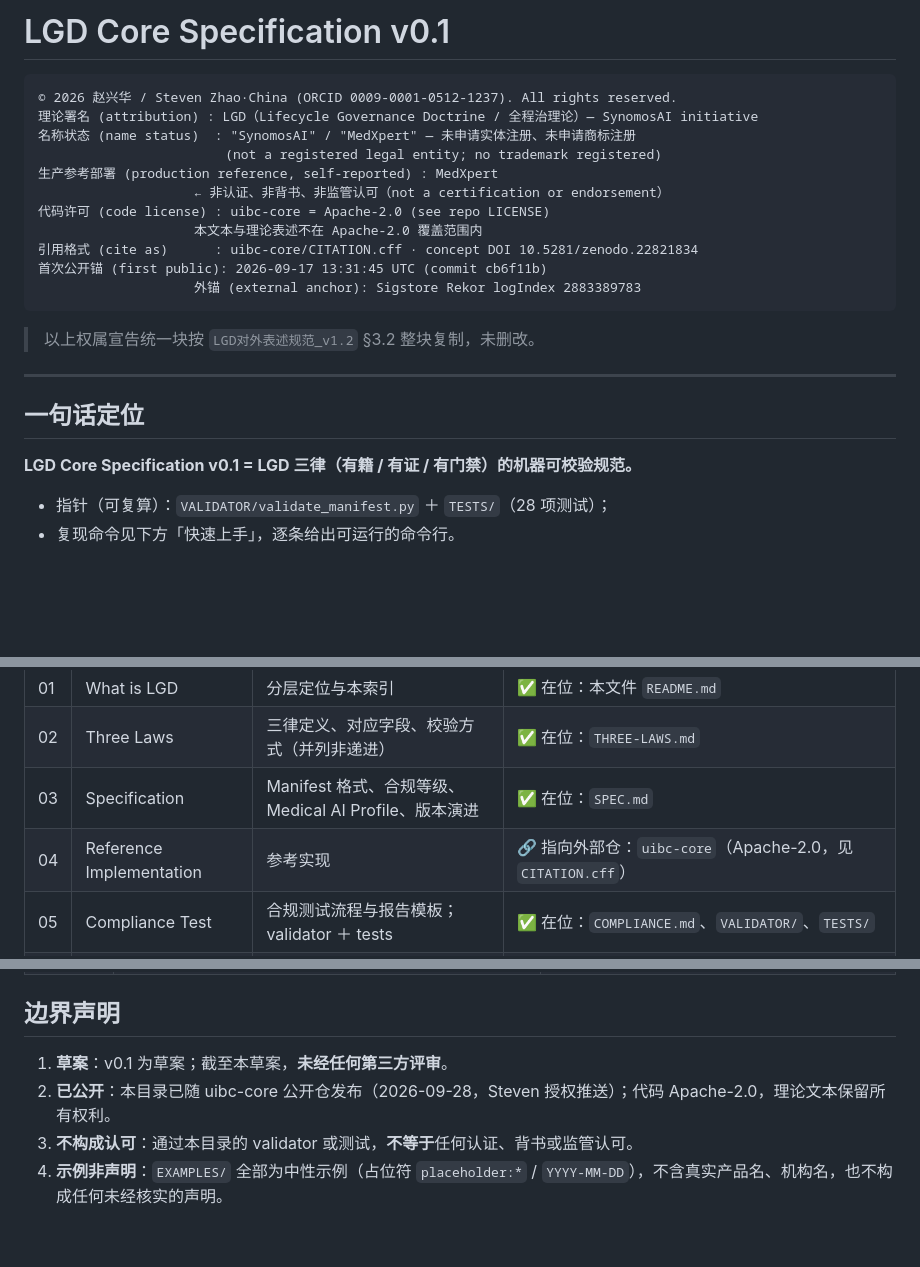
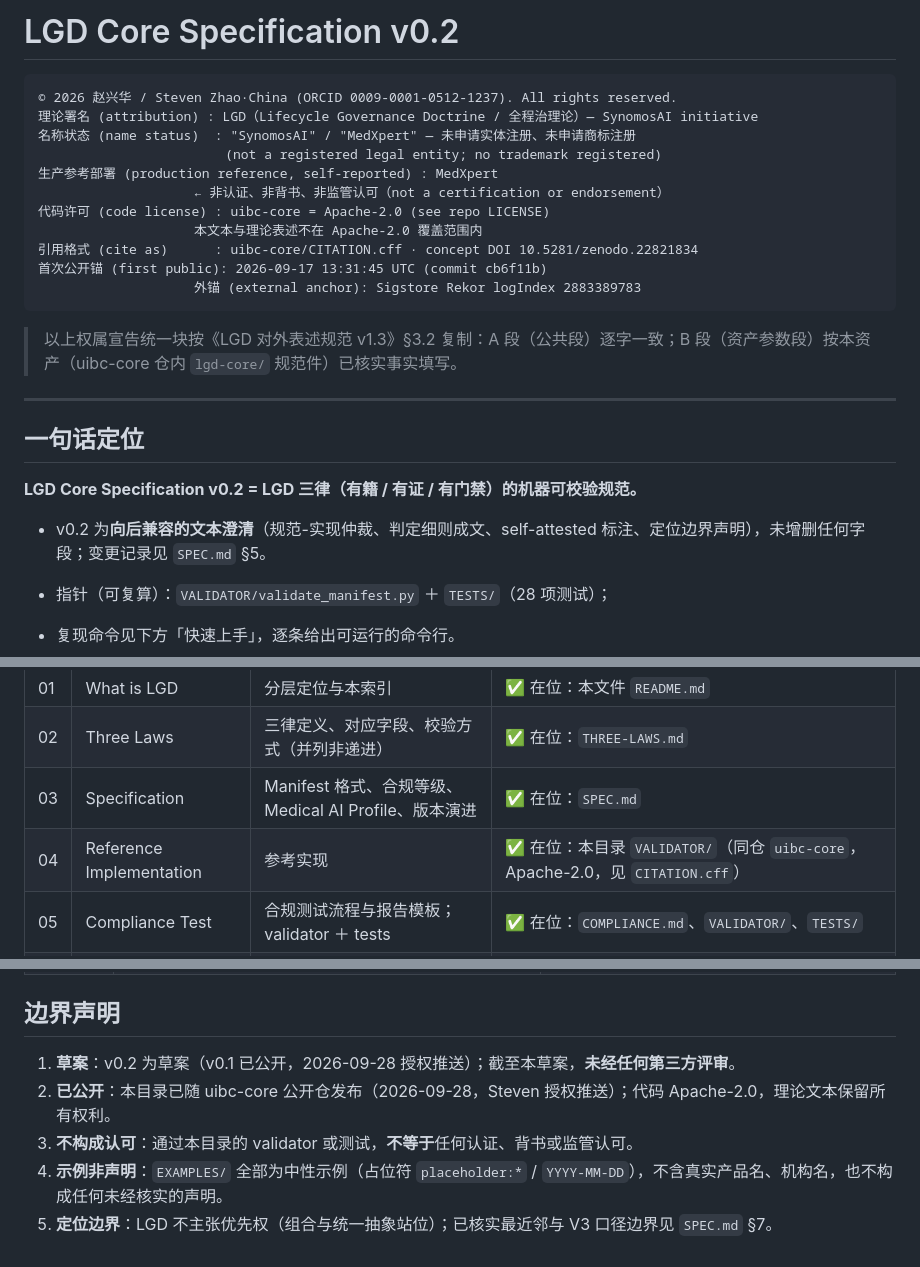
Before and after one commit to zhaoxinghua09-cell/uibc-core, a Markdown page: lgd-core/README.md, 3 parts joined by grey strips. Rendered like a GitHub page; blank space fills up the shorter version.

````diff
--- a/lgd-core/README.md
+++ b/lgd-core/README.md
@@ -1,4 +1,4 @@
-# LGD Core Specification v0.1
+# LGD Core Specification v0.2
 
 ```
 © 2026 赵兴华 / Steven Zhao·China (ORCID 0009-0001-0512-1237). All rights reserved.
@@ -14,13 +14,15 @@
                     外锚 (external anchor): Sigstore Rekor logIndex 2883389783
 ```
 
-> 以上权属宣告统一块按 `LGD对外表述规范_v1.2` §3.2 整块复制，未删改。
+> 以上权属宣告统一块按《LGD 对外表述规范 v1.3》§3.2 复制：A 段（公共段）逐字一致；B 段（资产参数段）按本资产（uibc-core 仓内 `lgd-core/` 规范件）已核实事实填写。
 
 ---
 
 ## 一句话定位
 
-**LGD Core Specification v0.1 = LGD 三律（有籍 / 有证 / 有门禁）的机器可校验规范。**
+**LGD Core Specification v0.2 = LGD 三律（有籍 / 有证 / 有门禁）的机器可校验规范。**
+
+- v0.2 为**向后兼容的文本澄清**（规范-实现仲裁、判定细则成文、self-attested 标注、定位边界声明），未增删任何字段；变更记录见 `SPEC.md` §5。
 
 - 指针（可复算）：`VALIDATOR/validate_manifest.py` ＋ `TESTS/`（28 项测试）；
 - 复现命令见下方「快速上手」，逐条给出可运行的命令行。
@@ -58,7 +60,7 @@ UIBC — 挑战 / 验证 / 实验
 | 01 | What is LGD | 分层定位与本索引 | ✅ 在位：本文件 `README.md` |
 | 02 | Three Laws | 三律定义、对应字段、校验方式（并列非递进） | ✅ 在位：`THREE-LAWS.md` |
 | 03 | Specification | Manifest 格式、合规等级、Medical AI Profile、版本演进 | ✅ 在位：`SPEC.md` |
-| 04 | Reference Implementation | 参考实现 | 🔗 指向外部仓：`uibc-core`（Apache-2.0，见 `CITATION.cff`） |
+| 04 | Reference Implementation | 参考实现 | ✅ 在位：本目录 `VALIDATOR/`（同仓 `uibc-core`，Apache-2.0，见 `CITATION.cff`） |
 | 05 | Compliance Test | 合规测试流程与报告模板；validator ＋ tests | ✅ 在位：`COMPLIANCE.md`、`VALIDATOR/`、`TESTS/` |
 | 06 | Examples | 最小 agent / 医疗 AI / 非合规 三示例 | ✅ 在位：`EXAMPLES/` |
 | 07 | UIBC | 挑战 / 验证 / 实验 | 🔗 外部：另行规划（本草案不含赛事件） |
@@ -110,7 +112,8 @@ LGD-Core_v0.1/
 
 ## 边界声明
 
-1. **草案**：v0.1 为草案；截至本草案，**未经任何第三方评审**。
+1. **草案**：v0.2 为草案（v0.1 已公开，2026-09-28 授权推送）；截至本草案，**未经任何第三方评审**。
 2. **已公开**：本目录已随 uibc-core 公开仓发布（2026-09-28，Steven 授权推送）；代码 Apache-2.0，理论文本保留所有权利。
 3. **不构成认可**：通过本目录的 validator 或测试，**不等于**任何认证、背书或监管认可。
 4. **示例非声明**：`EXAMPLES/` 全部为中性示例（占位符 `placeholder:*` / `YYYY-MM-DD`），不含真实产品名、机构名，也不构成任何未经核实的声明。
+5. **定位边界**：LGD 不主张优先权（组合与统一抽象站位）；已核实最近邻与 V3 口径边界见 `SPEC.md` §7。
````
Also changed, not shown: lgd-core/SPEC.md (+34 -5 lines).
